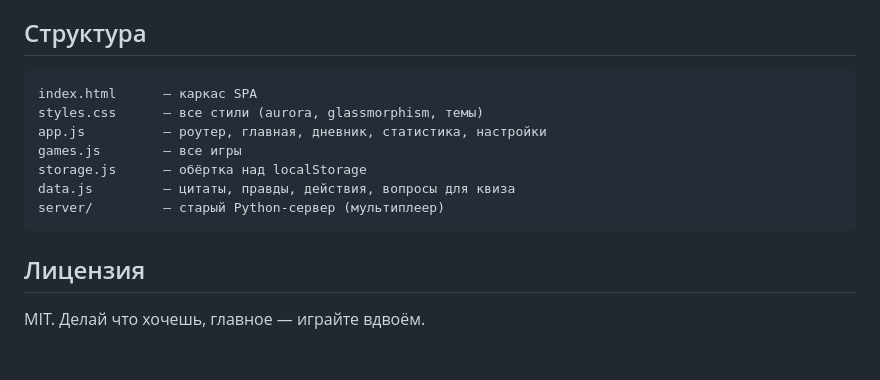
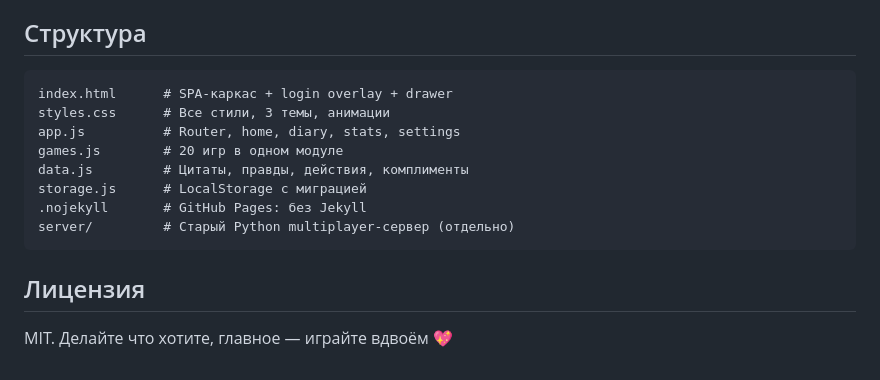
Before and after one commit to wendefu11/alina-artur, a Markdown page: README.md, the part around one of its changes. Drawn GitHub-style.

````diff
--- a/README.md
+++ b/README.md
@@ -49,15 +68,16 @@ python alina.py
 ## Структура
 
 ```
-index.html      — каркас SPA
-styles.css      — все стили (aurora, glassmorphism, темы)
-app.js          — роутер, главная, дневник, статистика, настройки
-games.js        — все игры
-storage.js      — обёртка над localStorage
-data.js         — цитаты, правды, действия, вопросы для квиза
-server/         — старый Python-сервер (мультиплеер)
+index.html      # SPA-каркас + login overlay + drawer
+styles.css      # Все стили, 3 темы, анимации
+app.js          # Router, home, diary, stats, settings
+games.js        # 20 игр в одном модуле
+data.js         # Цитаты, правды, действия, комплименты
+storage.js      # LocalStorage с миграцией
+.nojekyll       # GitHub Pages: без Jekyll
+server/         # Старый Python multiplayer-сервер (отдельно)
 ```
 
 ## Лицензия
 
-MIT. Делай что хочешь, главное — играйте вдвоём.
+MIT. Делайте что хотите, главное — играйте вдвоём 💖
````
Also changed, not shown: other parts of README.md (+48 -29 lines).
